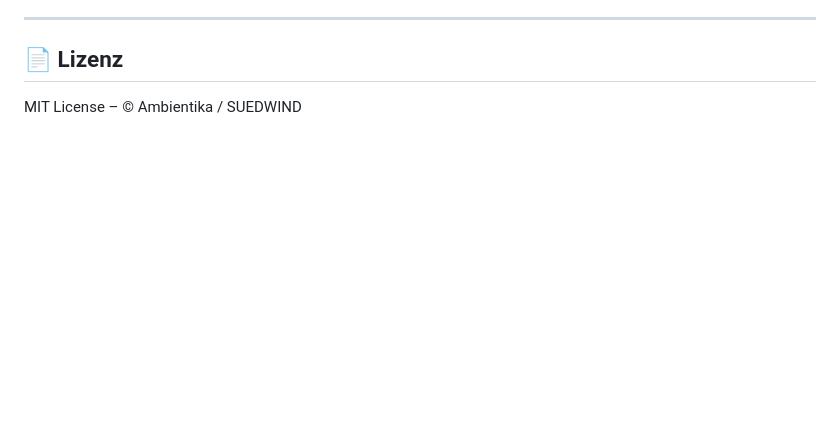
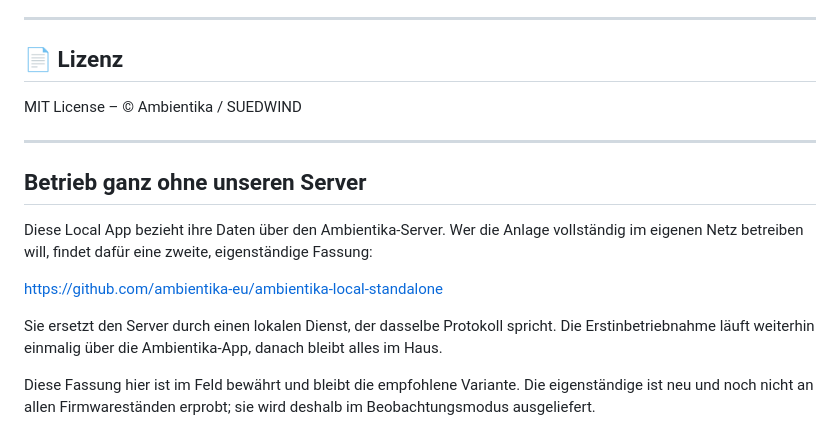
Before and after one commit to ambientika-eu/ambientika-local-app, a Markdown page: README.md, the part around the change. Drawn GitHub-style; blank space fills up the shorter version.

```diff
--- a/README.md
+++ b/README.md
@@ -206,3 +206,15 @@ uvicorn main:app --host 0.0.0.0 --port 8080
 ## 📄 Lizenz
 
 MIT License – © Ambientika / SUEDWIND
+
+---
+
+## Betrieb ganz ohne unseren Server
+
+Diese Local App bezieht ihre Daten über den Ambientika-Server. Wer die Anlage vollständig im eigenen Netz betreiben will, findet dafür eine zweite, eigenständige Fassung:
+
+https://github.com/ambientika-eu/ambientika-local-standalone
+
+Sie ersetzt den Server durch einen lokalen Dienst, der dasselbe Protokoll spricht. Die Erstinbetriebnahme läuft weiterhin einmalig über die Ambientika-App, danach bleibt alles im Haus.
+
+Diese Fassung hier ist im Feld bewährt und bleibt die empfohlene Variante. Die eigenständige ist neu und noch nicht an allen Firmwareständen erprobt; sie wird deshalb im Beobachtungsmodus ausgeliefert.
```
